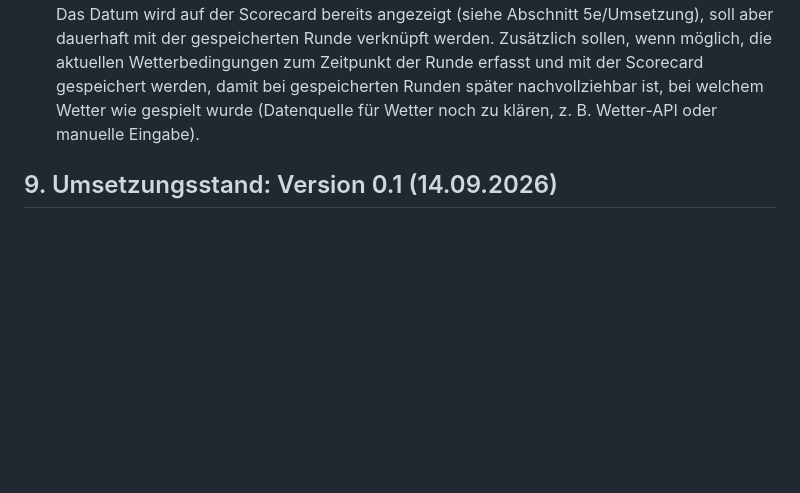
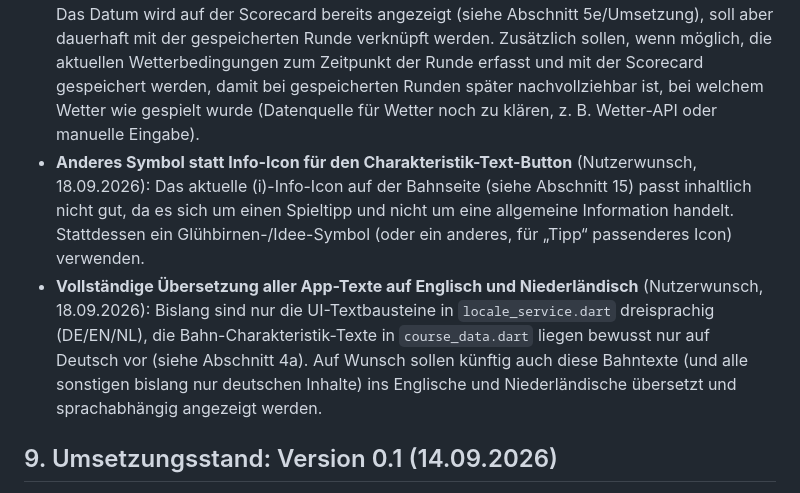
Before and after one commit to carstenroesner/gc-winterberg-birdie-book, a Markdown page: PFLICHTENHEFT.md, the part around the change. GitHub-like rendering; blank space fills up the shorter version.

Commit message:
Backlog: zwei weitere Nutzerwünsche vorgemerkt (Tipp-Icon, Volltext-Übersetzung)
Auf Nutzerwunsch zunächst nur in die Pipeline (Abschnitt 8) aufgenommen,
Umsetzung folgt beim nächsten Build:
- Info-Icon (i) auf der Bahnseite durch ein Glühbirnen-/Idee-Symbol ersetzen,
  da es sich inhaltlich um einen Spieltipp handelt.
- Alle App-Texte, inkl. der bislang nur deutschen Bahn-Charakteristik-Texte,
  vollständig auf Englisch und Niederländisch übersetzen.

Co-Authored-By: Claude Sonnet 5 <noreply@anthropic.com>
Claude-Session: https://claude.ai/code/session_01Un7GgHuCtpYcXc16tUZcef

```diff
--- a/PFLICHTENHEFT.md
+++ b/PFLICHTENHEFT.md
@@ -239,6 +239,8 @@ Ideen und Anforderungen, die bewusst **nicht** Teil des ersten Funktionsumfangs
 - **Namensfeld auf der Startseite** (Nutzerwunsch, 18.09.2026): Ein Eingabefeld für den eigenen Namen auf der Startseite ergänzen. Einmal eingegeben, soll der Name dauerhaft gespeichert und bei jedem künftigen App-Start automatisch vorbelegt/angezeigt werden (lokale Persistenz, analog zu Sprachauswahl/Schlägerliste).
 - **9-Bahnen-Runde als Standardauswahl** (Nutzerwunsch, 18.09.2026): Bei „Neue Runde“ soll künftig die 9-Bahnen-Runde vorausgewählt sein statt wie bisher die 18-Bahnen-Runde (siehe Abschnitt 10). Betrifft den Default-Zustand des Umschalters in den Rundeneinstellungen.
 - **Datum und Wetterbedingungen auf der Scorecard festhalten** (Nutzerwunsch, 18.09.2026): Das Datum wird auf der Scorecard bereits angezeigt (siehe Abschnitt 5e/Umsetzung), soll aber dauerhaft mit der gespeicherten Runde verknüpft werden. Zusätzlich sollen, wenn möglich, die aktuellen Wetterbedingungen zum Zeitpunkt der Runde erfasst und mit der Scorecard gespeichert werden, damit bei gespeicherten Runden später nachvollziehbar ist, bei welchem Wetter wie gespielt wurde (Datenquelle für Wetter noch zu klären, z. B. Wetter-API oder manuelle Eingabe).
+- **Anderes Symbol statt Info-Icon für den Charakteristik-Text-Button** (Nutzerwunsch, 18.09.2026): Das aktuelle (i)-Info-Icon auf der Bahnseite (siehe Abschnitt 15) passt inhaltlich nicht gut, da es sich um einen Spieltipp und nicht um eine allgemeine Information handelt. Stattdessen ein Glühbirnen-/Idee-Symbol (oder ein anderes, für „Tipp“ passenderes Icon) verwenden.
+- **Vollständige Übersetzung aller App-Texte auf Englisch und Niederländisch** (Nutzerwunsch, 18.09.2026): Bislang sind nur die UI-Textbausteine in `locale_service.dart` dreisprachig (DE/EN/NL), die Bahn-Charakteristik-Texte in `course_data.dart` liegen bewusst nur auf Deutsch vor (siehe Abschnitt 4a). Auf Wunsch sollen künftig auch diese Bahntexte (und alle sonstigen bislang nur deutschen Inhalte) ins Englische und Niederländische übersetzt und sprachabhängig angezeigt werden.
 
 ## 9. Umsetzungsstand: Version 0.1 (14.09.2026)
 
```
